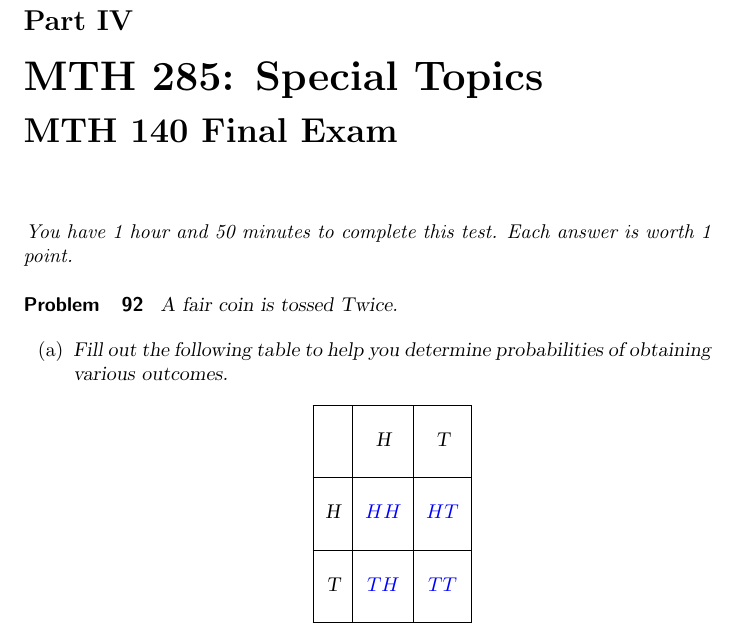
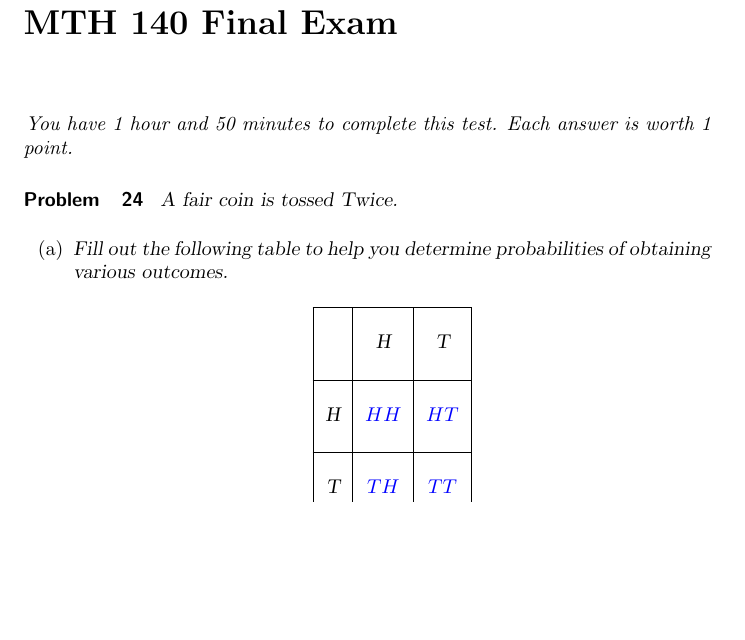
Before and after one commit to annadavismath/precalculus, a LaTeX document (precalculus.tex): part of page 74 of 78 before the commit and part of page 33 of 78 after it, cut at the place of the change, the shorter picture padded with empty space. Compiled offline with pdfLaTeX.

Commit message:
Update precalculus.tex

```diff
--- a/precalculus.tex
+++ b/precalculus.tex
@@ -42,8 +43,8 @@ started with Ximera for course instructors.
 \activity{mth240FinalSpring2020/mth240FinalSpring2020}
 \activity{mth240Test3Spring2020/mth240Test3Spring2020}
 
-\part{MTH 285: Special Topics}
-\activity{mth140FinalSpring2020/mth140FinalSpring2020}
+%\part{MTH 285: Special Topics}
+%\activity{mth140FinalSpring2020/mth140FinalSpring2020}
 
 %\activity{mth240Test3Spring2020/mth240Test3Spring2020}
 %\activity{mth160FinalSpring2020/mth160FinalSpring2020}
```
Also changed, not shown: precalculus.tex (1 more changed lines).
